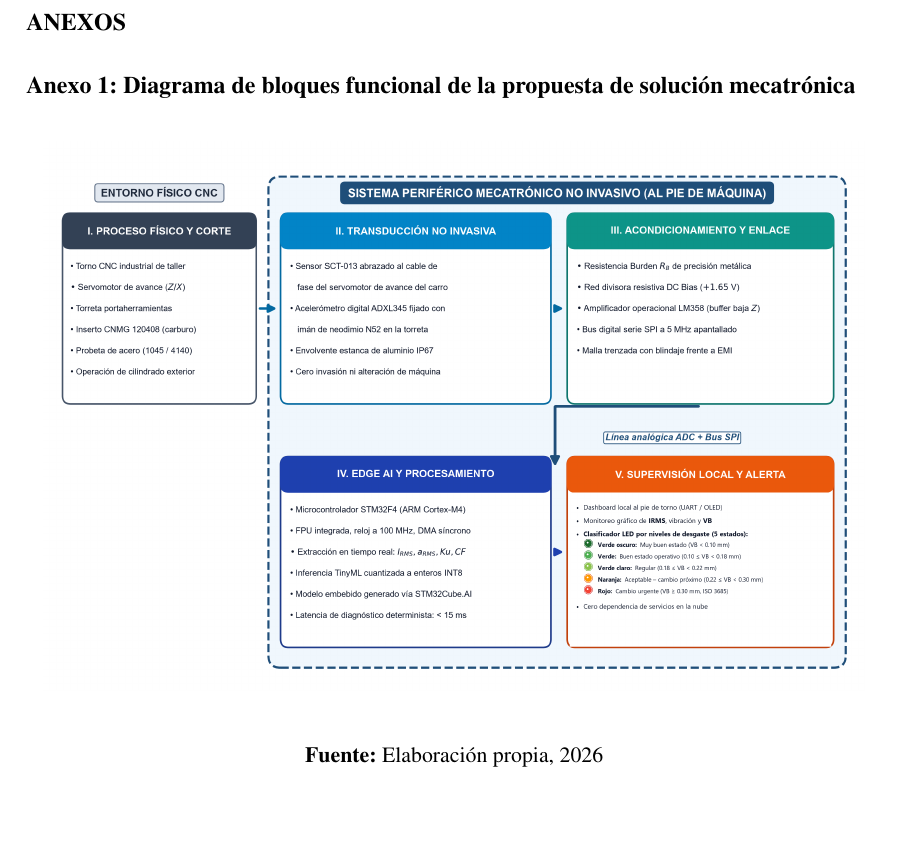
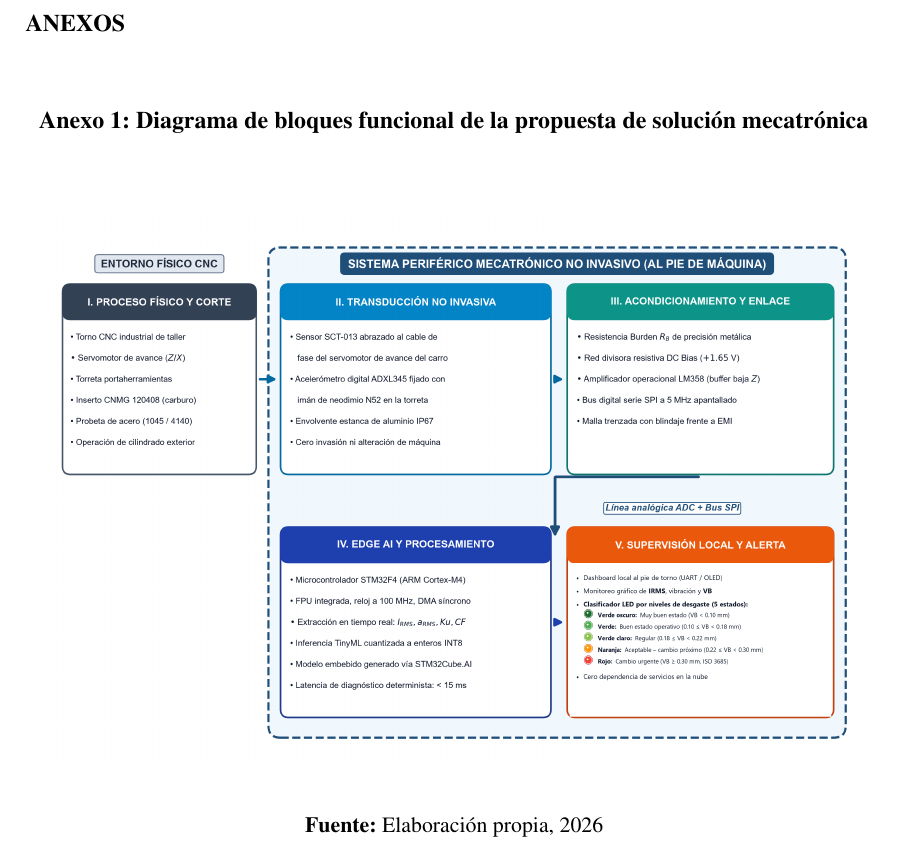
Before and after one commit to DaMStark/FORMATO_PROYECTO_DE_GRADO, a LaTeX document (FORMATOLATEX_DOC/1_Documento.tex, which reads FORMATOLATEX_DOC/Anexos.tex): part of page 82 of 89, cut so that both start at the same text, the shorter picture padded with empty space. Compiled offline with pdfLaTeX.

Commit message:
style(anexos): centrar titulos de todos los anexos e indice general preservado

```diff
--- a/FORMATOLATEX_DOC/Anexos.tex
+++ b/FORMATOLATEX_DOC/Anexos.tex
@@ -5,16 +5,19 @@
 \newpage
 \phantomsection
 \addcontentsline{toc}{section}{ANEXOS}
-\section*{ANEXOS}
-
+\vspace*{2mm}
+{\bfseries\normalsize ANEXOS\par}
+\vspace{4mm}
 
 \newcounter{anexocount}
 \newcommand{\anexotitle}[2]{%
     \refstepcounter{anexocount}%
+    \label{anx:#2}%
     \phantomsection
-    \subsection*{Anexo \arabic{anexocount}: #1}%
-    \label{anx:#2}%
     \addcontentsline{toc}{subsection}{Anexo \arabic{anexocount}. #1}%
+    \vspace{2mm}%
+    {\centering \normalsize\bfseries Anexo \arabic{anexocount}: #1\par}%
+    \vspace{3mm}%
 }
 
 \anexotitle{Diagrama de bloques funcional de la propuesta de solución mecatrónica}{diagrama_bloques}
```
Also changed, not shown: 1 other file.
